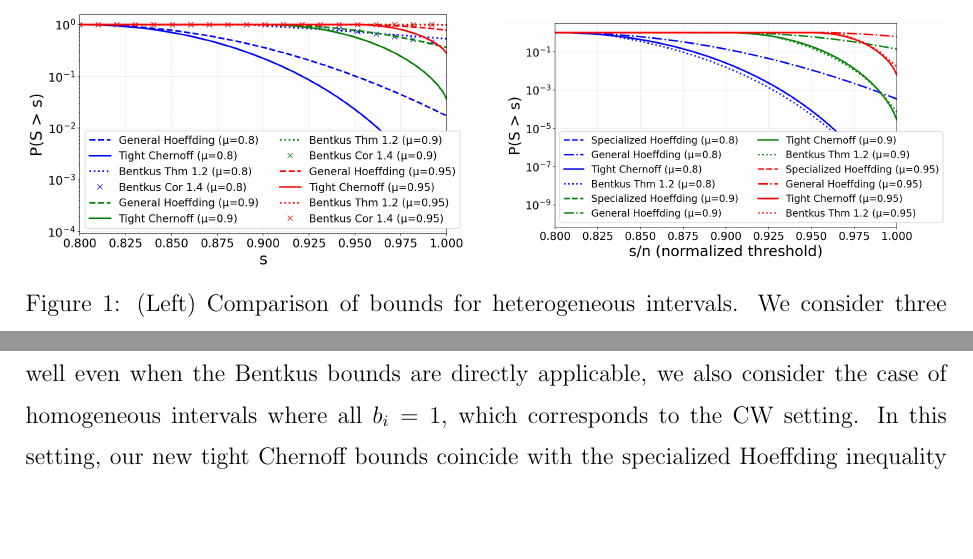
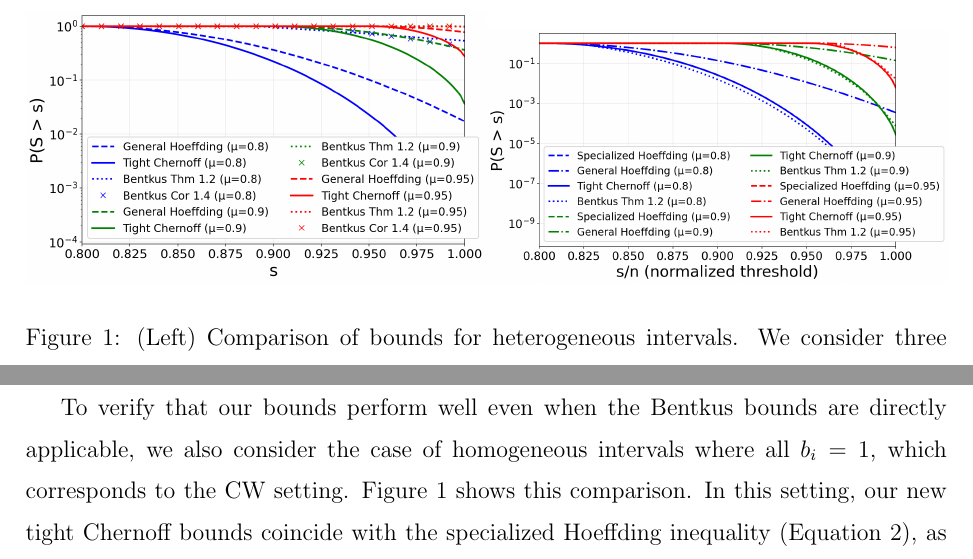
Before and after one commit to prob-ml/Becitbam, a LaTeX paper (manuscript/main.tex): two parts of pages 8 and 9 of 14, joined at a grey line, cut so that both start at the same text, the shorter picture padded with empty space. Compiled offline with pdfLaTeX.

Commit message:
figure labeling

```diff
--- a/manuscript/main.tex
+++ b/manuscript/main.tex
@@ -182,19 +182,10 @@ This theorem suggests two methods for computing $\varphi^*$.  One method involve
 
 \begin{figure}
 \begin{center}
-\begin{minipage}{0.48\textwidth}
-\centering
-\includegraphics[width=\textwidth]{comparisons/dirichlet_100.png}
-\end{minipage}
-\hfill
-\begin{minipage}{0.48\textwidth}
-\centering
-\includegraphics[width=\textwidth]{comparisons/homogen_100.png}
-\end{minipage}
+\includegraphics[width=3.2in]{comparisons/dirichlet_100.png}\includegraphics[width=3.2in]{comparisons/homogen_100.png}
   \caption{
-  (Left) Comparison of bounds for heterogeneous intervals.  We consider three choices of fixed expected value, $\mu \in \{0.8, 0.9, 0.95\}$.  We compare the general Hoeffding inequality \citep[Theorem 2]{hoeffding_probability_1963} (dashed lines), our new Tight Chernoff bounds (solid lines, calculated using Theorem~\ref{thm:lowd}), Bentkus Theorem 1.2 \citep{bentkus2004hoeffding} (dotted lines), and Bentkus Corollary 1.4 (×~markers).  Since Bentkus Theorem 1.2 requires homogeneous intervals (cf.\ the CW setting from Section~\ref{sec:related}), we apply it by rescaling all variables to lie within $[0, \max_i b_i]$.  Bentkus Corollary 1.4 (cf.\ the BMD setting from Section~\ref{sec:related}) provides per-variable scaling but requires centering information; in the heterogeneous case, this assumption is necessarily loose because it does not fully exploit the per-variable upper bounds.  Our tight Chernoff bound substantially outperforms both the general Hoeffding inequality and the Bentkus bounds in the heterogeneous case.
-  (Right) Comparison of bounds for homogeneous intervals.  When all variables share the same bounding interval $[0,1]$, the specialized Hoeffding inequality (Equation~\ref{eq:hoeffspecial}) applies.  We compare the general Hoeffding inequality, the specialized Hoeffding inequality, our new tight Chernoff bounds, and Bentkus Theorem 1.2.  Our tight Chernoff bounds match the specialized Hoeffding inequality, as expected from Theorem~\ref{thm:lowd}.  In this homogeneous setting, the specialized Hoeffding inequality, the Bentkus Theorem 1.2 bound, and our tight Chernoff bounds all provide much tighter bounds than the general Hoeffding inequality.
-  }\label{fig:boundcomparisons}
+  (Left) Comparison of bounds for heterogeneous intervals.  We consider three choices of fixed expected value, $\mu \in \{0.8, 0.9, 0.95\}$.  We compare the general Hoeffding inequality \citep[Theorem 2]{hoeffding_probability_1963} (dashed lines), our new Tight Chernoff bounds (solid lines, calculated using Theorem~\ref{thm:lowd}), Bentkus Theorem 1.2 \citep{bentkus2004hoeffding} (dotted lines), and Bentkus Corollary 1.4 (×~markers).  Since Bentkus Theorem 1.2 requires homogeneous intervals (cf.\ the CW setting from Section~\ref{sec:related}), we apply it by rescaling all variables to lie within $[0, \max_i b_i]$.  Bentkus Corollary 1.4 (cf.\ the BMD setting from Section~\ref{sec:related}) provides per-variable scaling but requires centering information; in the heterogeneous case, this assumption is necessarily loose because it does not fully exploit the per-variable upper bounds.  Our tight Chernoff bound substantially outperforms both the general Hoeffding inequality and the Bentkus bounds in the heterogeneous case.  (Right) Comparison of bounds for homogeneous intervals.  When all variables share the same bounding interval $[0,1]$, the specialized Hoeffding inequality (Equation~\ref{eq:hoeffspecial}) applies.  We compare the general Hoeffding inequality, the specialized Hoeffding inequality, our new tight Chernoff bounds, and Bentkus Theorem 1.2.  Our tight Chernoff bounds match the specialized Hoeffding inequality, as expected from Theorem~\ref{thm:lowd}.  In this homogeneous setting, the specialized Hoeffding inequality, the Bentkus Theorem 1.2 bound, and our tight Chernoff bounds all provide much tighter bounds than the general Hoeffding inequality.
+  }\label{fig:tailboundcomparisons}
 \end{center}
 \end{figure}
 
@@ -202,7 +193,9 @@ We use simulations to assess the degree of improvement over the general Hoeffdin
 
 For any fixed value of $\mu$ and any value $s \geq \mu$, our new results provide an upper bound on $\mathbb{P}(S>s)$, assuming $\mathbb{E}[S]\leq \mu$.  The general Hoeffding inequality can also be used to produce a bound on $\mathbb{P}(S>s)$, offering a natural point of comparison.  We also compare with the two Bentkus bounds \citep{bentkus2004hoeffding}: Theorem 1.2 is applicable in the CW setting and requires all bounding intervals to be of the same size, while Corollary 1.4 is applicable in the BMD setting and provides per-variable scaling but requires centering information.  To apply Theorem 1.2 to heterogeneous intervals, we rescale all variables so that they lie within $[0, \max_i b_i]$.  For Corollary 1.4, we apply it using only the overall centering $S - \mu$.  These bounds on $\mathbb{P}(S>s)$ have practical implications, such as facilitating hypothesis testing for $\mathbb{E}[S]\leq \mu$ given an observed realization of $S$.
 
-Figure~\ref{fig:boundcomparisons} compares our new tight Chernoff bounds with the general Hoeffding inequality and both Bentkus bounds for $\mu \in \{0.8, 0.9, 0.95\}$, showing how they vary as a function of $s$. In many cases, our bounds are orders of magnitude tighter than those derived from the general Hoeffding inequality, demonstrating their advantage in tail estimation.  Neither Bentkus bound performs as well as our method in the heterogeneous case: Theorem 1.2 effectively treats all intervals as having the maximum width (a consequence of applying a CW bound), while Corollary 1.4 has a larger multiplicative constant and, as a BMD-type bound, does not fully exploit the heterogeneity.  To verify that our bounds perform well even when the Bentkus bounds are directly applicable, we also consider the case of homogeneous intervals where all $b_i = 1$, which corresponds to the CW setting.  In this setting, our new tight Chernoff bounds coincide with the specialized Hoeffding inequality (Equation~\ref{eq:hoeffspecial}), as guaranteed by Theorem~\ref{thm:lowd}.  Both our bounds and Bentkus Theorem 1.2 are much tighter than the general Hoeffding inequality, demonstrating that all refined methods provide substantial improvements when applicable.  The key advantage of our tight Chernoff approach is that it extends naturally to heterogeneous intervals without requiring any rescaling or centering information beyond the overall mean.
+Figure~\ref{fig:tailboundcomparisons} compares our new tight Chernoff bounds with the general Hoeffding inequality and both Bentkus bounds for $\mu \in \{0.8, 0.9, 0.95\}$, showing how they vary as a function of $s$. In many cases, our bounds are orders of magnitude tighter than those derived from the general Hoeffding inequality, demonstrating their advantage in tail estimation.  Neither Bentkus bound performs as well as our method in the heterogeneous case: Theorem 1.2 effectively treats all intervals as having the maximum width (a consequence of applying a CW bound), while Corollary 1.4 has a larger multiplicative constant and, as a BMD-type bound, does not fully exploit the heterogeneity.
+
+To verify that our bounds perform well even when the Bentkus bounds are directly applicable, we also consider the case of homogeneous intervals where all $b_i = 1$, which corresponds to the CW setting.  Figure~\ref{fig:tailboundcomparisons} shows this comparison.  In this setting, our new tight Chernoff bounds coincide with the specialized Hoeffding inequality (Equation~\ref{eq:hoeffspecial}), as guaranteed by Theorem~\ref{thm:lowd}.  Both our bounds and Bentkus Theorem 1.2 are much tighter than the general Hoeffding inequality, demonstrating that all refined methods provide substantial improvements when applicable.  The key advantage of our tight Chernoff approach is that it extends naturally to heterogeneous intervals without requiring any rescaling or centering information beyond the overall mean.
 
 
 \bigskip
```
